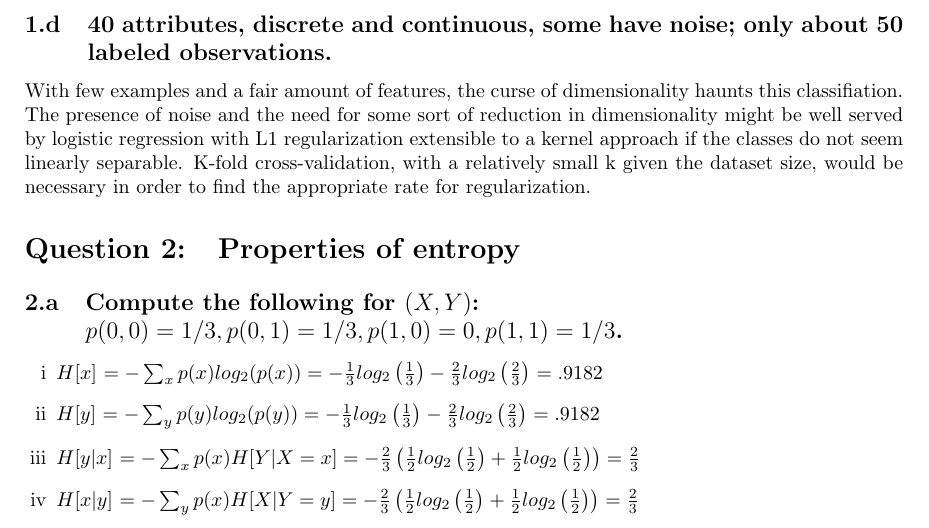
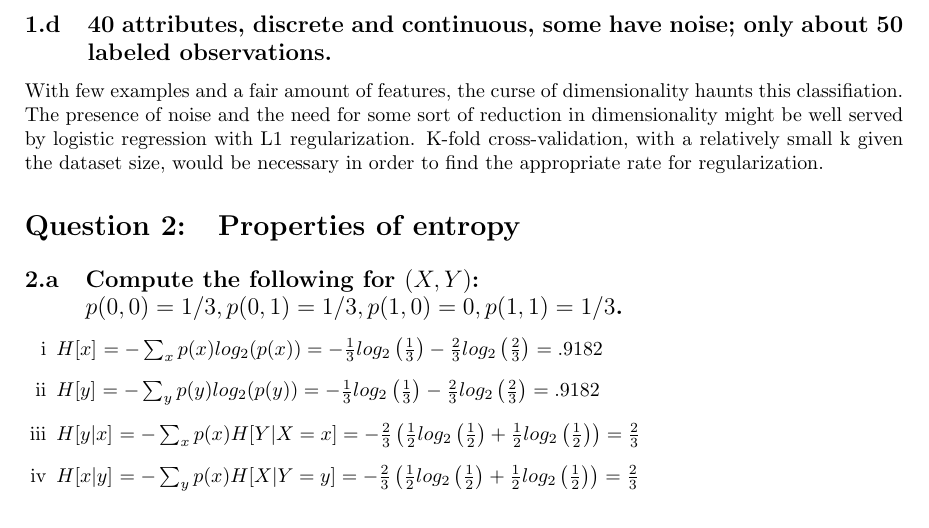
Before and after one commit to friketrike/6321_A3, a LaTeX document (6321_A3_40012304.ltx): part of page 2 of 14, cut so that both start at the same text. The pictures show the PDF file 6321_A3_40012304.pdf that the author committed with the source.

Commit message:
small correction

```diff
--- a/6321_A3_40012304.ltx
+++ b/6321_A3_40012304.ltx
@@ -106,9 +106,8 @@ really be considered independent, yet NB still performs well for said task.
 \subsection{40 attributes, discrete and continuous, some have noise; only about 50 labeled observations.}
 With few examples and a fair amount of features, the curse of dimensionality haunts this classifiation.
 The presence of noise and the need for some sort of reduction in dimensionality might be well served by
-logistic regression with L1 regularization extensible to a kernel approach if the classes do not seem
-linearly separable. K-fold cross-validation, with a relatively small k given the dataset size,  would be
-necessary in order to find the appropriate rate for regularization.
+logistic regression with L1 regularization. K-fold cross-validation, with a relatively small k
+given the dataset size,  would be necessary in order to find the appropriate rate for regularization.
 
 % -------------------------------------------- Q 2 ------------------------------------------------
 \section{Properties of entropy}
```
Also changed, not shown: 6321_A3_40012304.pdf.
